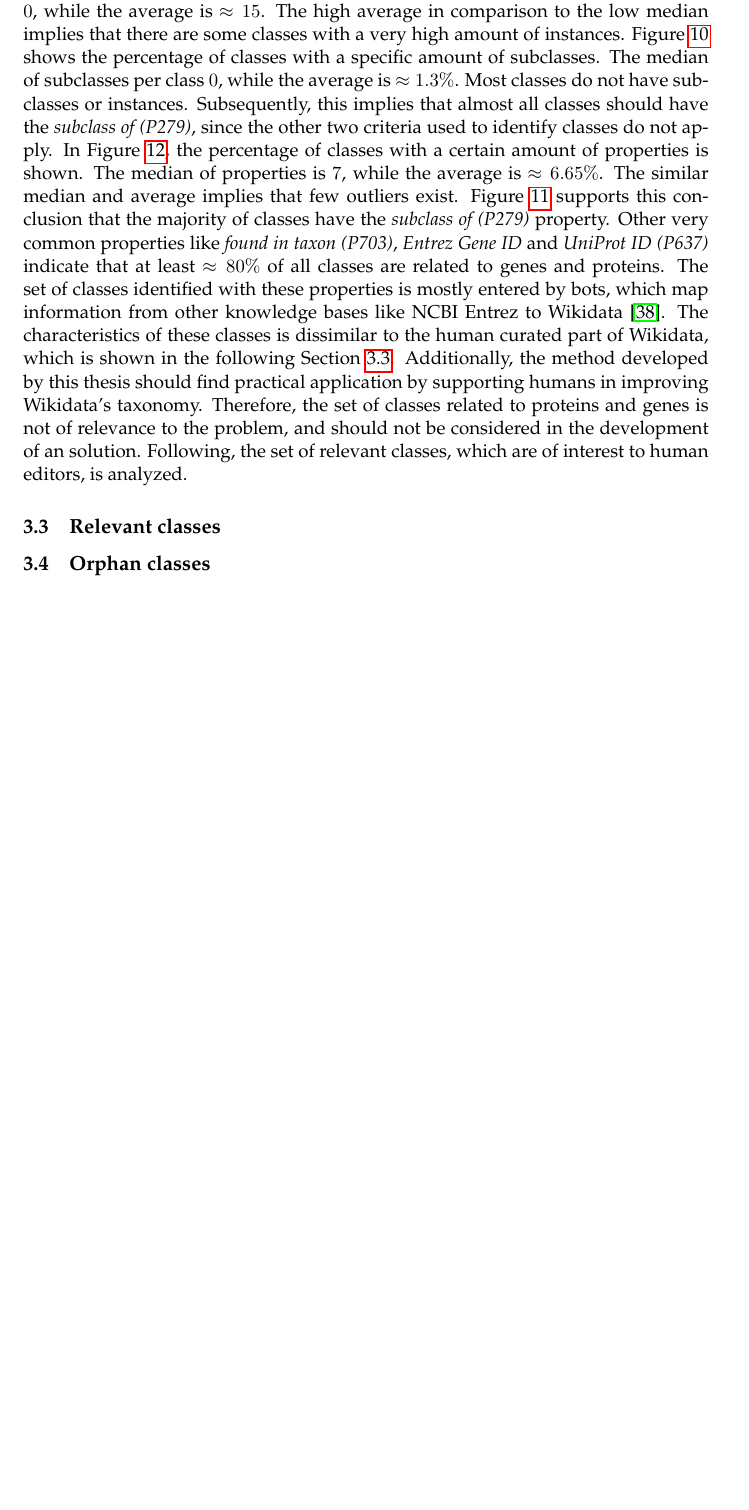
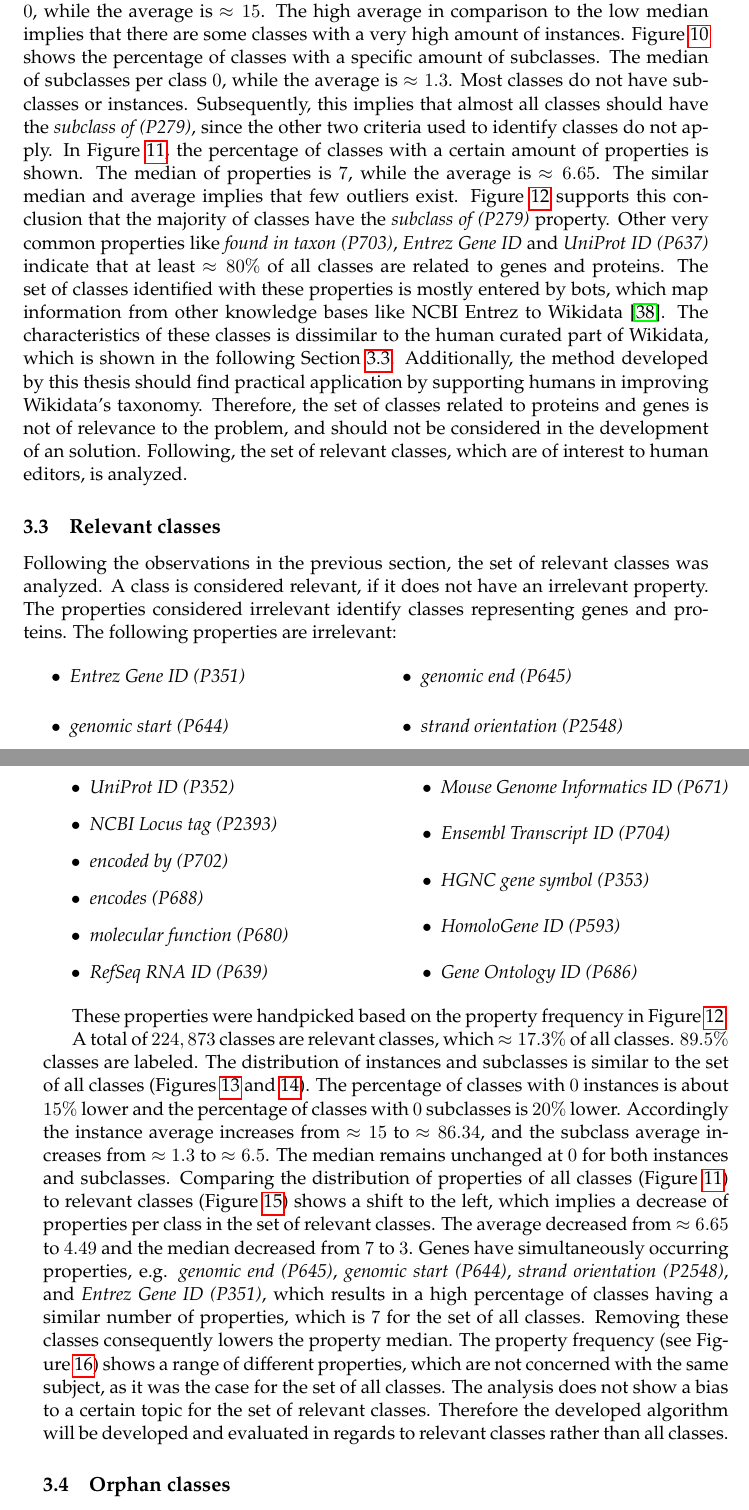
Before and after one commit to AlexBaier/bachelorthesis, a LaTeX thesis (thesis/thesis.ltx, which reads thesis/taxonomy_analysis.ltx): part of page 33 of 55 before the commit and two parts of pages 33 and 36 of 56 after it, the two joined at a grey line, cut so that both start at the same text, the shorter picture padded with empty space. The pictures show the PDF file thesis/thesis.pdf that the author committed with the source.

Commit message:
Added Section "Relevant classes".

```diff
--- a/thesis/taxonomy_analysis.ltx
+++ b/thesis/taxonomy_analysis.ltx
@@ -98,15 +98,39 @@ Following, the set of relevant classes, which are of interest to human editors,
 \end{figure}
 \begin{figure}
 \centering
+\includegraphics[width=0.8\textwidth]{images/taxonomy_analysis/class_property_counts.png}
+\caption{Percentage of all classes with a specific amount of unique properties. Wikidata (\dumpdate{})}
+\label{fig:all property count}
+
 \includegraphics[width=0.8\textwidth]{images/taxonomy_analysis/class_property_frequency.png}
 \caption{Frequency of properties in all classes. Wikidata (\dumpdate{})}
 \label{fig:all property frequency}
-
-\includegraphics[width=0.8\textwidth]{images/taxonomy_analysis/class_property_counts.png}
-\caption{Percentage of all classes with a specific amount of unique properties. Wikidata (\dumpdate{})}
-\label{fig:all property count}
 \end{figure}
 
 
 \subsection{Relevant classes}\label{section:relevant classes}
+Following the observations in the previous section, the set of relevant classes was analyzed.
+A class is considered relevant, if it does not have an irrelevant property.
+The properties considered irrelevant identify classes representing genes and proteins.
+The following properties are irrelevant:
+\begin{multicols}{2}
+\begin{itemize}
+\item \textit{Entrez Gene ID (P351)}
+\item \textit{genomic start (P644)}
+\item \textit{genomic end (P645)}
+\item \textit{strand orientation (P2548)}
+\item \textit{UniProt ID  (P352)}
+\item \textit{NCBI Locus tag (P2393)}
+\item \textit{encoded by (P702)}
+\item \textit{encodes (P688)}
+\item \textit{molecular function (P680)}
+\item \textit{RefSeq RNA ID (P639)}
+\item \textit{Mouse Genome Informatics ID  (P671)}
+\item \textit{Ensembl Transcript ID (P704)}
+\item \textit{HGNC gene symbol (P353)}
+\item \textit{HomoloGene ID (P593)}
+\item \textit{Gene Ontology ID (P686)}
+\end{itemize}
+\end{multicols}
+These properties were handpicked based on the property frequency in Figure~\ref{fig:all property frequency}.
 
@@ -117,9 +137,20 @@ Following, the set of relevant classes, which are of interest to human editors,
-\label{fig:relevant property frequency}
+A total of $224,873$ classes are relevant classes, which $\approx 17.3\%$ of all classes.
+$89.5\%$ classes are labeled.
+The distribution of instances and subclasses is similar to the set of all classes (Figures~\ref{fig:relevant instance count} and~\ref{fig:relevant subclass count}).
+The percentage of classes with $0$ instances is about $15\%$ lower and the percentage of classes with $0$ subclasses is $20\%$ lower.
+Accordingly the instance average increases from $\approx 15$ to $\approx 86.34$, and the subclass average increases from $\approx 1.3$ to $\approx 6.5$.
+The median remains unchanged at $0$ for both instances and subclasses.
+Comparing the distribution of properties of all classes (Figure~\ref{fig:all property count}) to relevant classes (Figure~\ref{fig:relevant property count}) shows a shift to the left,
+which implies a decrease of properties per class in the set of relevant classes.
+The average decreased from $\approx 6.65$ to $4.49$ and the median decreased from $7$ to $3$.
+Genes have simultaneously occurring properties, e.g. \textit{genomic end (P645)}, \textit{genomic start (P644)}, \textit{strand orientation (P2548)}, and \textit{Entrez Gene ID (P351)},
+which results in a high percentage of classes having a similar number of properties, which is $7$ for the set of all classes.
+Removing these classes consequently lowers the property median.
+The property frequency (see Figure~\ref{fig:relevant property frequency}) shows a range of different properties,
+which are not concerned with the same subject, as it was the case for the set of all classes.
+The analysis does not show a bias to a certain topic for the set of relevant classes.
+Therefore the developed algorithm will be developed and evaluated in regards to relevant classes rather than all classes.
 
-\includegraphics[width=0.8\textwidth]{images/taxonomy_analysis/relevant_class_property_counts.png}
-\caption{Percentage of relevant classes with a specific amount of unique properties. Wikidata (\dumpdate{})}
-\label{fig:relevant property count}
-\end{figure}
 \begin{figure}
 \centering
 \includegraphics[width=0.8\textwidth]{images/taxonomy_analysis/relevant_class_instance_counts.png}
@@ -129,6 +160,16 @@ Following, the set of relevant classes, which are of interest to human editors,
 \includegraphics[width=0.8\textwidth]{images/taxonomy_analysis/relevant_class_subclass_counts.png}
 \caption{Percentage of relevant classes with a specific amount of subclasses. Wikidata (\dumpdate{})}
 \label{fig:relevant subclass count}
+\end{figure}
+\begin{figure}
+\centering
+\includegraphics[width=0.8\textwidth]{images/taxonomy_analysis/relevant_class_property_counts.png}
+\caption{Percentage of relevant classes with a specific amount of unique properties. Wikidata (\dumpdate{})}
+\label{fig:relevant property count}
+
+\includegraphics[width=0.8\textwidth]{images/taxonomy_analysis/relevant_class_property_frequency.png}
+\caption{Frequency of properties in relevant classes. Wikidata (\dumpdate{})}
+\label{fig:relevant property frequency}
 \end{figure}
 
 \subsection{Orphan classes}
```
Also changed, not shown: thesis/preamble.sty (+1 -0 lines), thesis/thesis.pdf, thesis/taxonomy_analysis.ltx (8 more changed lines).
